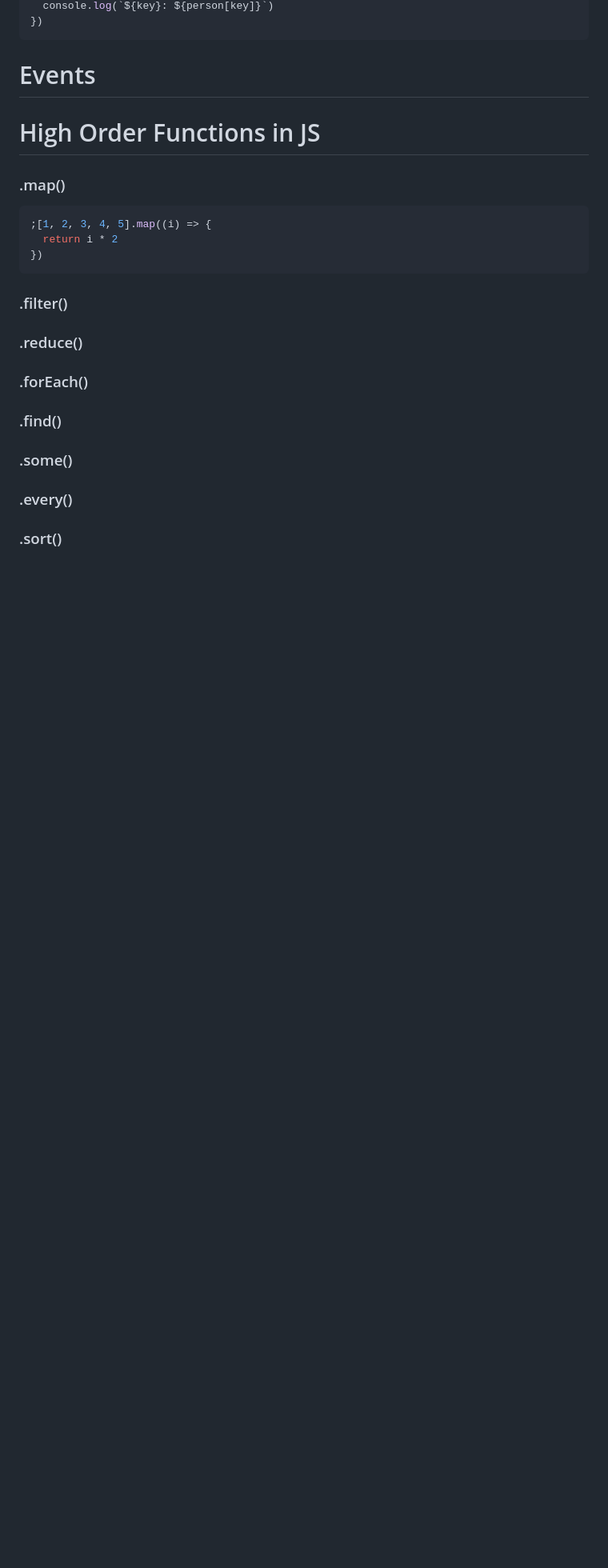
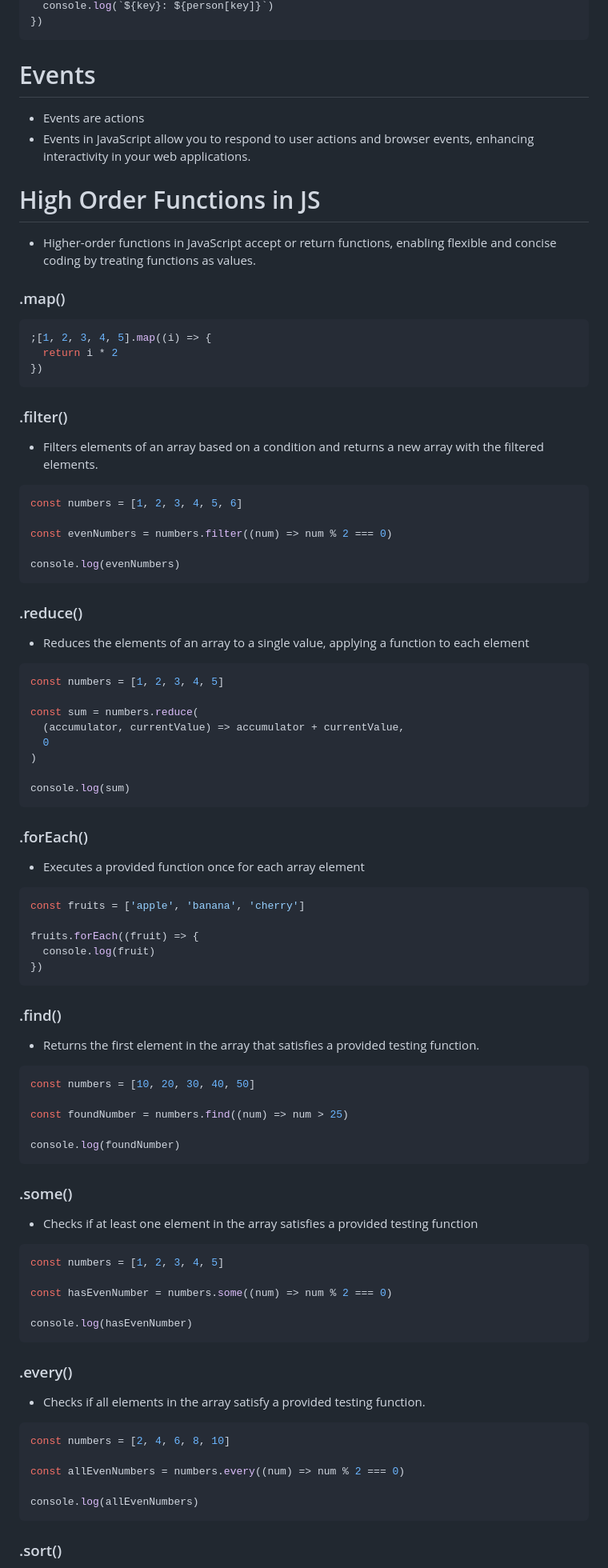
Before and after one commit to DennisRono/intro-to-js, a Markdown page: README.md, the part around one of its changes. Shown at 80% size. GitHub-like rendering; blank space fills up the shorter version.

Commit message:
more edits on high order functions and events

````diff
--- a/README.md
+++ b/README.md
@@ -514,7 +514,12 @@ Object.keys(person).forEach(function (key) {
 
 # Events
 
+- Events are actions
+- Events in JavaScript allow you to respond to user actions and browser events, enhancing interactivity in your web applications.
+
 # High Order Functions in JS
+
+- Higher-order functions in JavaScript accept or return functions, enabling flexible and concise coding by treating functions as values.
 
 ### .map()
 
@@ -526,15 +531,78 @@ Object.keys(person).forEach(function (key) {
 
 ### .filter()
 
+- Filters elements of an array based on a condition and returns a new array with the filtered elements.
+
+```javascript
+const numbers = [1, 2, 3, 4, 5, 6]
+
+const evenNumbers = numbers.filter((num) => num % 2 === 0)
+
+console.log(evenNumbers)
+```
+
 ### .reduce()
+
+- Reduces the elements of an array to a single value, applying a function to each element
+
+```javascript
+const numbers = [1, 2, 3, 4, 5]
+
+const sum = numbers.reduce(
+  (accumulator, currentValue) => accumulator + currentValue,
+  0
+)
+
+console.log(sum)
+```
 
 ### .forEach()
 
+- Executes a provided function once for each array element
+
+```javascript
+const fruits = ['apple', 'banana', 'cherry']
+
+fruits.forEach((fruit) => {
+  console.log(fruit)
+})
+```
+
 ### .find()
+
+- Returns the first element in the array that satisfies a provided testing function.
+
+```javascript
+const numbers = [10, 20, 30, 40, 50]
+
+const foundNumber = numbers.find((num) => num > 25)
+
+console.log(foundNumber)
+```
 
 ### .some()
 
+- Checks if at least one element in the array satisfies a provided testing function
+
+```javascript
+const numbers = [1, 2, 3, 4, 5]
+
+const hasEvenNumber = numbers.some((num) => num % 2 === 0)
+
+console.log(hasEvenNumber)
+```
+
 ### .every()
+
+- Checks if all elements in the array satisfy a provided testing function.
+
+```javascript
+const numbers = [2, 4, 6, 8, 10]
+
+const allEvenNumbers = numbers.every((num) => num % 2 === 0)
+
+console.log(allEvenNumbers)
+```
 
 ### .sort()
 
````
Also changed, not shown: other parts of README.md (+33 -0 lines).
